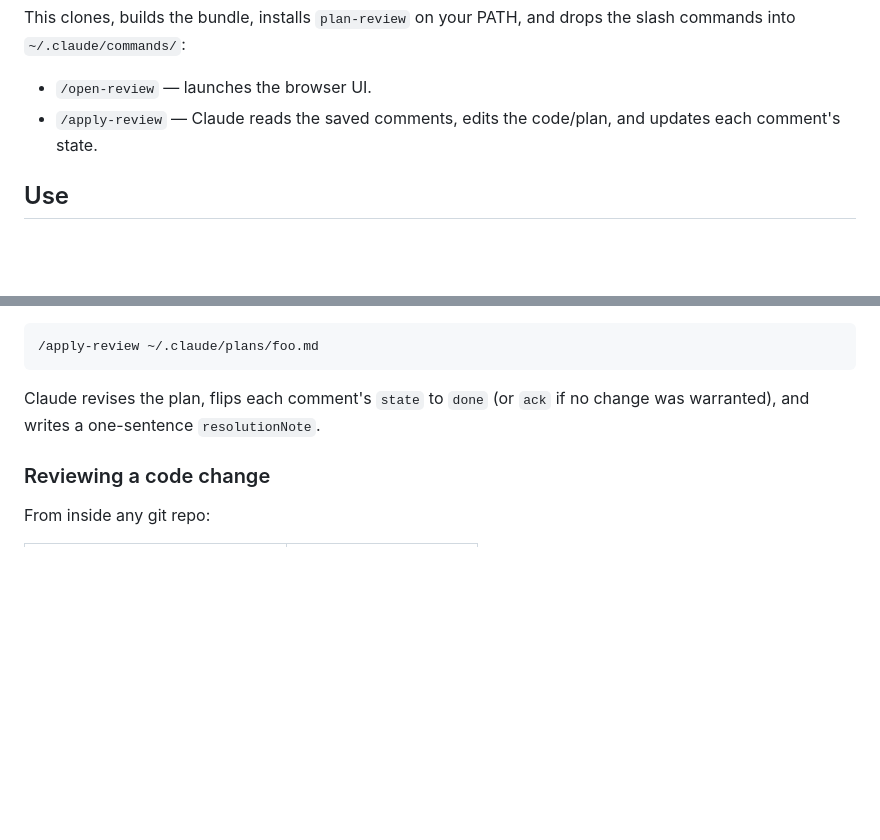
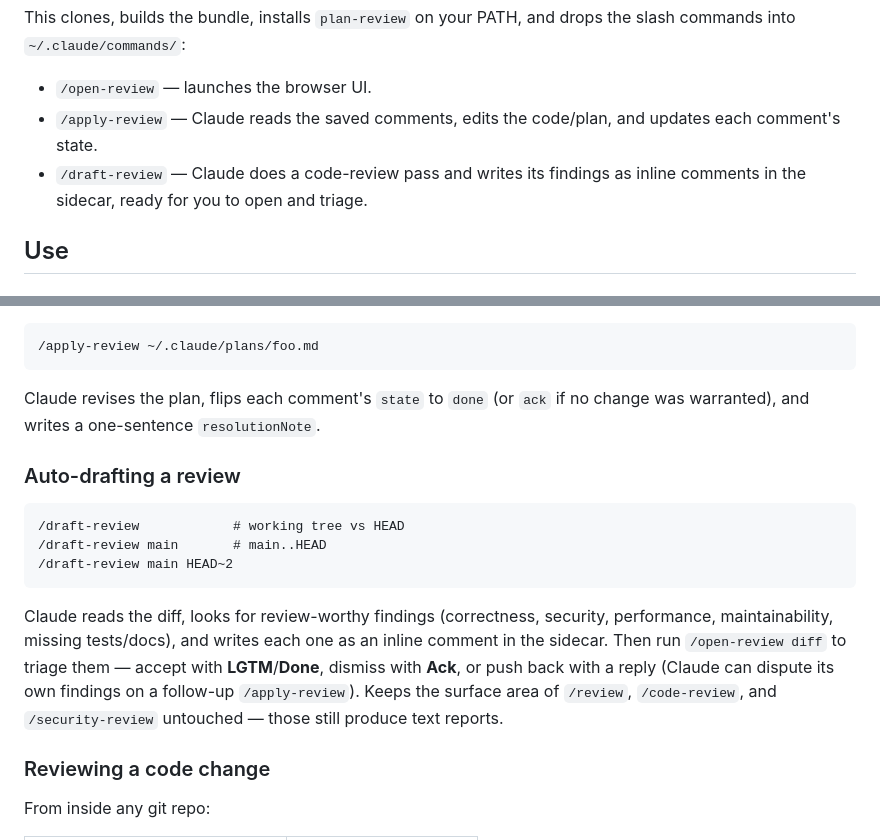
Before and after one commit to bsoneca/plan-review-tool, a Markdown page: README.md, 2 parts joined by grey strips. GitHub-like rendering; blank space fills up the shorter version.

````diff
--- a/README.md
+++ b/README.md
@@ -16,6 +16,7 @@ This clones, builds the bundle, installs `plan-review` on your PATH, and drops t
 
 - `/open-review` — launches the browser UI.
 - `/apply-review` — Claude reads the saved comments, edits the code/plan, and updates each comment's state.
+- `/draft-review` — Claude does a code-review pass and writes its findings as inline comments in the sidecar, ready for you to open and triage.
 
 ## Use
 
@@ -32,6 +33,16 @@ Hover any line, click the gutter `+`, write the comment. Drag a range first to a
 ```
 
 Claude revises the plan, flips each comment's `state` to `done` (or `ack` if no change was warranted), and writes a one-sentence `resolutionNote`.
+
+### Auto-drafting a review
+
+```
+/draft-review            # working tree vs HEAD
+/draft-review main       # main..HEAD
+/draft-review main HEAD~2
+```
+
+Claude reads the diff, looks for review-worthy findings (correctness, security, performance, maintainability, missing tests/docs), and writes each one as an inline comment in the sidecar. Then run `/open-review diff` to triage them — accept with **LGTM**/**Done**, dismiss with **Ack**, or push back with a reply (Claude can dispute its own findings on a follow-up `/apply-review`). Keeps the surface area of `/review`, `/code-review`, and `/security-review` untouched — those still produce text reports.
 
 ### Reviewing a code change
 
````
Also changed, not shown: commands/draft-review.md (added, +110 -0 lines).
